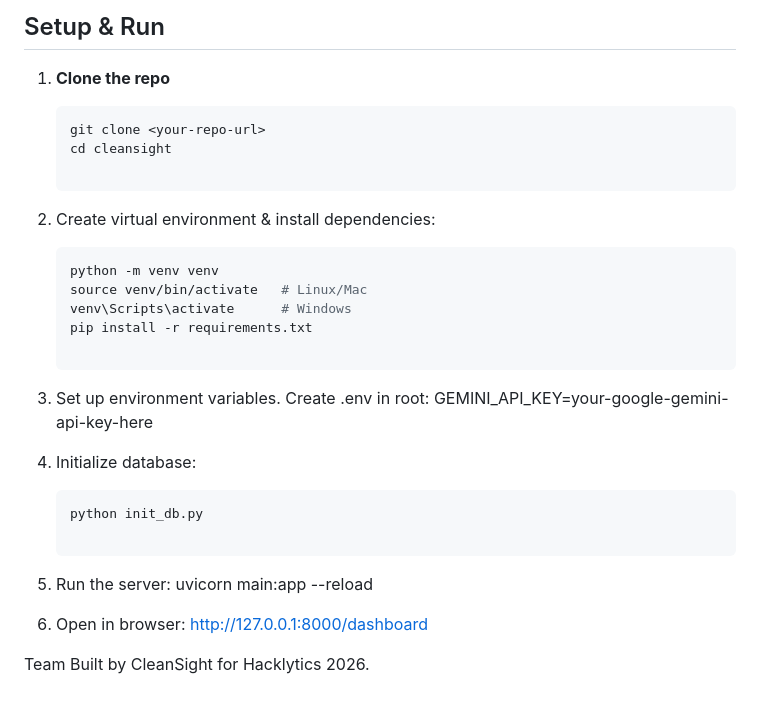
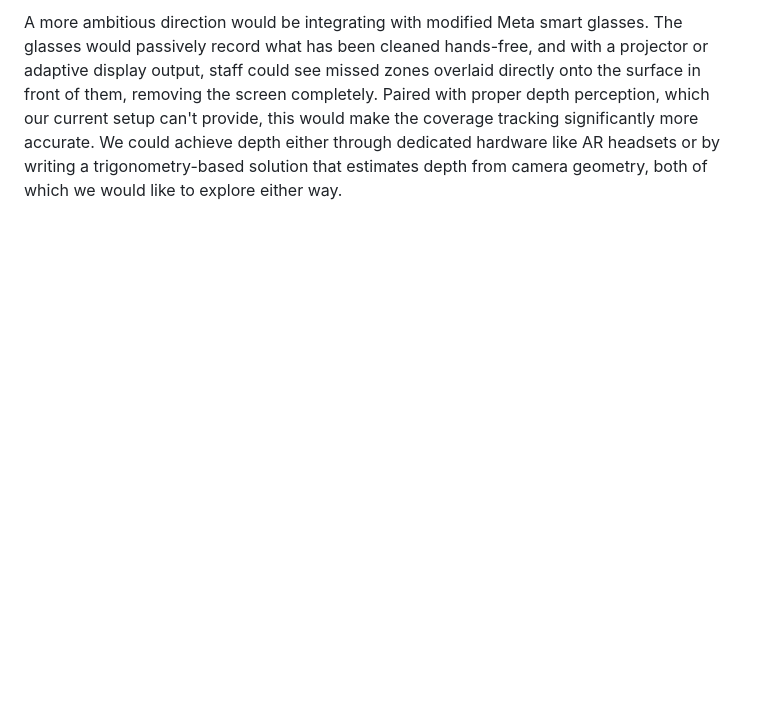
Before and after one commit to awang728/hospitalCleaning, a Markdown page: README.md, the part around one of its changes. GitHub-like rendering; blank space fills up the shorter version.

````diff
--- a/README.md
+++ b/README.md
@@ -116,29 +54 @@ hacklytics26/
-## Setup & Run
-
-1. **Clone the repo**
-   ```bash
-   git clone <your-repo-url>
-   cd cleansight
-
-2. Create virtual environment & install dependencies:
-   ```bash
-   python -m venv venv
-   source venv/bin/activate   # Linux/Mac
-   venv\Scripts\activate      # Windows
-   pip install -r requirements.txt
-
-4. Set up environment variables. Create .env in root:
-   GEMINI_API_KEY=your-google-gemini-api-key-here
-
-6. Initialize database:
-   ```bash
-   python init_db.py
-
-7. Run the server:
-  uvicorn main:app --reload
-
-8. Open in browser:
-http://127.0.0.1:8000/dashboard
-
-Team
-Built by CleanSight for Hacklytics 2026.
+A more ambitious direction would be integrating with modified Meta smart glasses. The glasses would passively record what has been cleaned hands-free, and with a projector or adaptive display output, staff could see missed zones overlaid directly onto the surface in front of them, removing the screen completely. Paired with proper depth perception, which our current setup can't provide, this would make the coverage tracking significantly more accurate. We could achieve depth either through dedicated hardware like AR headsets or by writing a trigonometry-based solution that estimates depth from camera geometry, both of which we would like to explore either way.
````
Also changed, not shown: other parts of README.md (+31 -93 lines).
